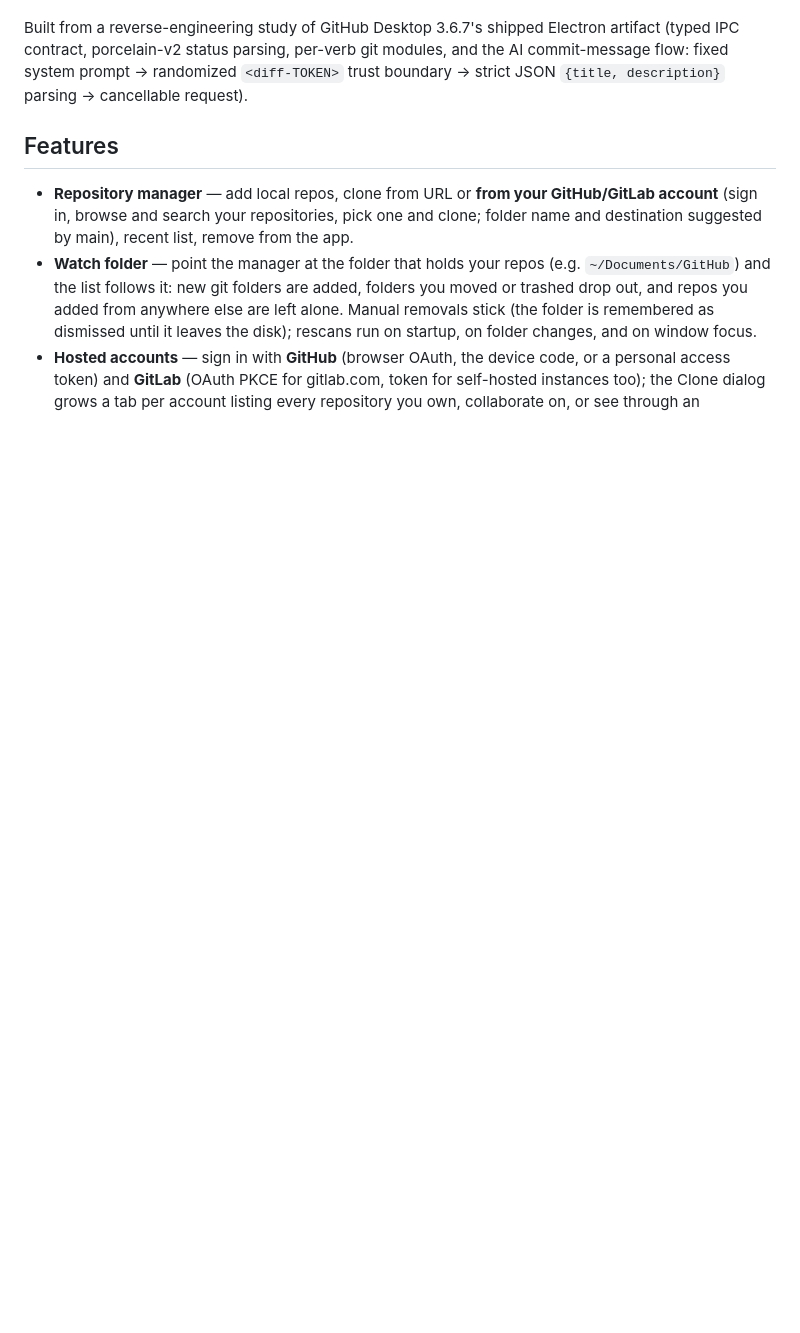
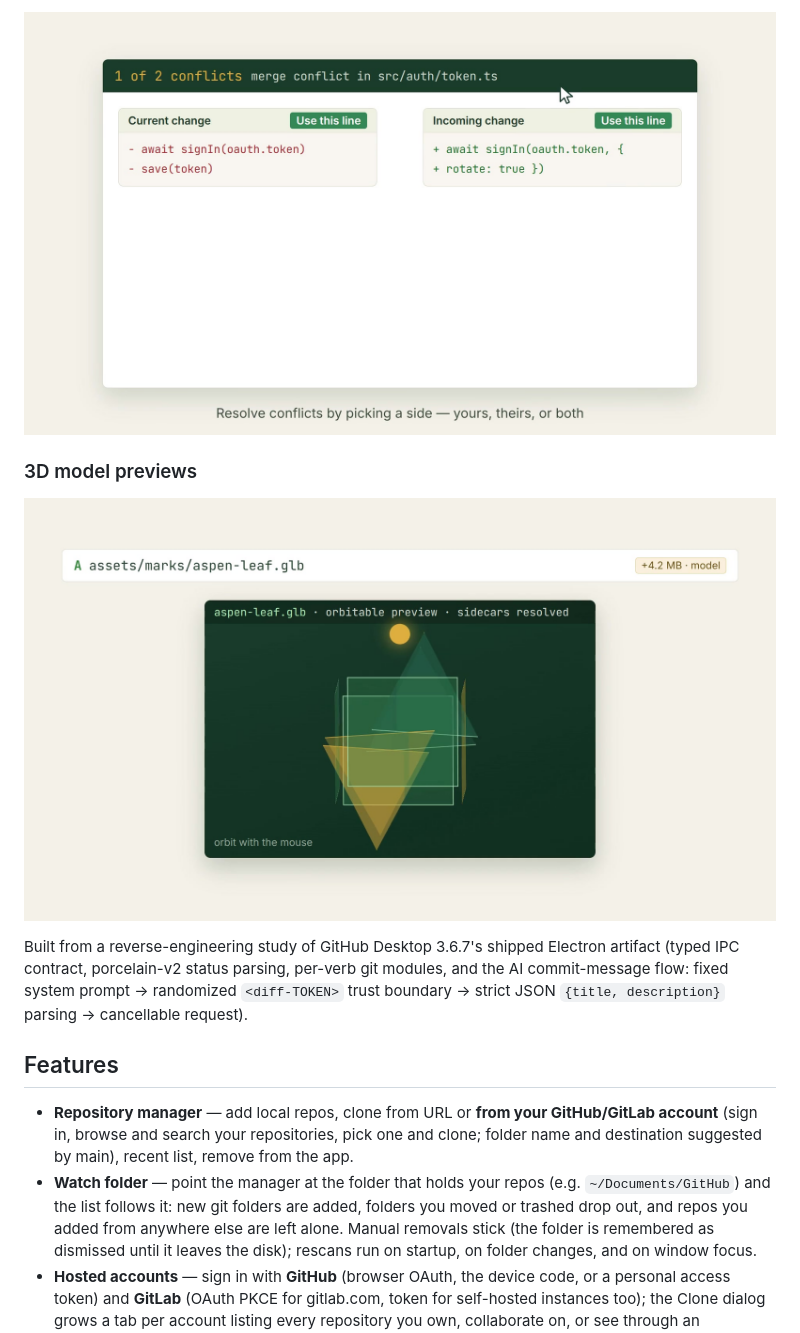
Before and after one commit to mockcomic/BetterGitHub, a Markdown page: README.md, the part around one of its changes. Drawn GitHub-style; pictures changed too: docs/screens/aspen-conflicts.jpg (added), docs/screens/aspen-model-preview.jpg (added); blank space fills up the shorter version.

Commit message:
README: replace broken v0.2.0 brag-video link with project screenshots

```diff
--- a/README.md
+++ b/README.md
@@ -10,3 +22,8 @@ model changes render right in the diff view.
+![Side-by-side ours/theirs resolution with one-click Use this line](docs/screens/aspen-conflicts.jpg)
+
+### 3D model previews
+
+![Orbitable .glb preview rendered inside the diff pane](docs/screens/aspen-model-preview.jpg)
 
 Built from a reverse-engineering study of GitHub Desktop 3.6.7's shipped
 Electron artifact (typed IPC contract, porcelain-v2 status parsing, per-verb
```
Also changed, not shown: other parts of README.md (+15 -3 lines), docs/screens/aspen-ai-commit.jpg (added), docs/screens/aspen-app.jpg (added), docs/screens/aspen-hero.jpg (added).
